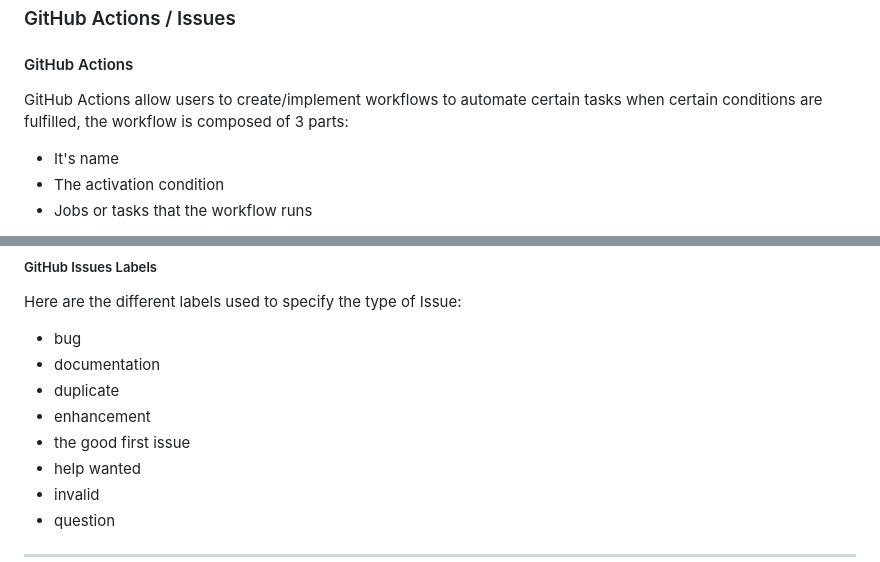
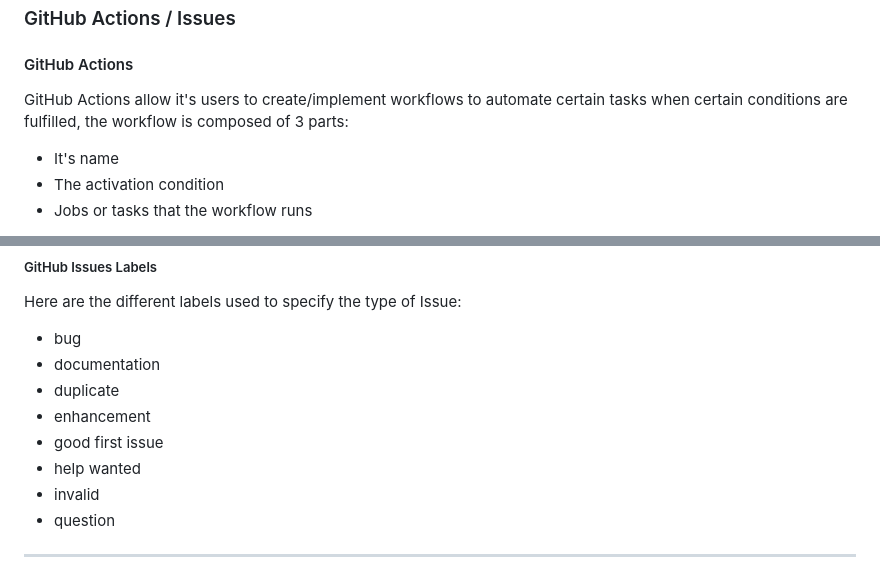
Before and after one commit to algosup/2024-2025-project-3-quickest-path-team-5, a Markdown page: documents/QA/TestPlan.md, 2 parts joined by grey strips. GitHub-like rendering.

```diff
--- a/documents/QA/TestPlan.md
+++ b/documents/QA/TestPlan.md
@@ -113,7 +113,7 @@ It allows us to write and execute a series of unit tests.
 
 #### GitHub Actions
 
-GitHub Actions allow users to create/implement workflows to automate certain tasks when certain conditions are fulfilled, the workflow is composed of 3 parts:
+GitHub Actions allow it's users to create/implement workflows to automate certain tasks when certain conditions are fulfilled, the workflow is composed of 3 parts:
 
 - It's name
 - The activation condition
@@ -156,7 +156,7 @@ Here are the different labels used to specify the type of Issue:
 - documentation
 - duplicate
 - enhancement
-- the good first issue
+- good first issue
 - help wanted
 - invalid
 - question
```
Also changed, not shown: other parts of documents/QA/TestPlan.md (+1 -1 lines), documents/QA/TestCases.md (+9 -2 lines).
